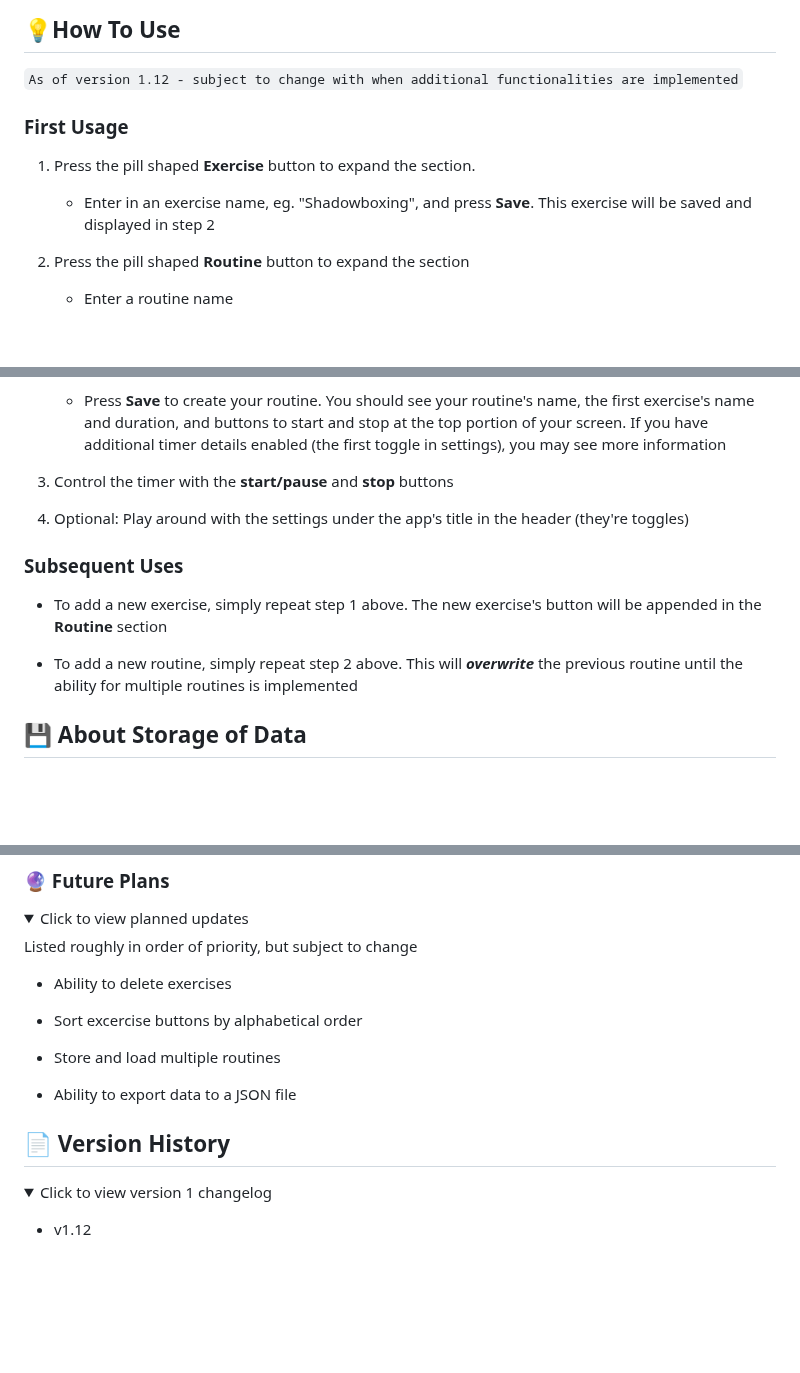
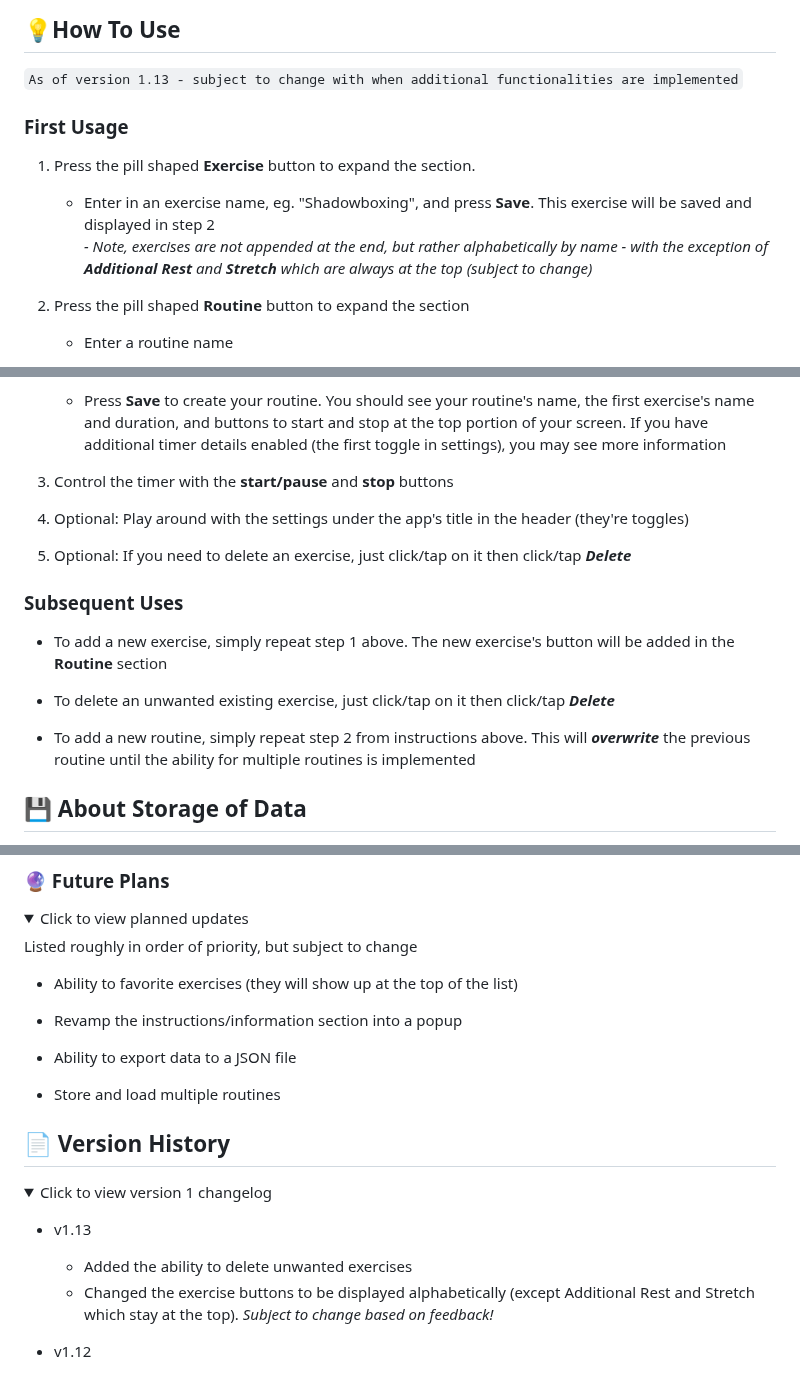
Before and after one commit to sherwin-leung/antifragile, a Markdown page: README.md, 3 parts joined by grey strips. GitHub-like rendering; folded sections open; blank space fills up the shorter version.

```diff
--- a/README.md
+++ b/README.md
@@ -15,13 +15,14 @@ If the app seems broken and issues persist, try [clearing your local storage](ht
 ## 💡How To Use
 
 `
-As of version 1.12 - subject to change with when additional functionalities are implemented
+As of version 1.13 - subject to change with when additional functionalities are implemented
 `
 
 ### First Usage
 
 1. Press the pill shaped **Exercise** button to expand the section.
    * Enter in an exercise name, eg. "Shadowboxing", and press **Save**. This exercise will be saved and displayed in step 2
+   <br>_- Note, exercises are not appended at the end, but rather alphabetically by name - with the exception of **Additional Rest** and **Stretch** which are always at the top (subject to change)_
 
 2. Press the pill shaped **Routine** button to expand the section
    * Enter a routine name
@@ -43,11 +44,15 @@ As of version 1.12 - subject to change with when additional functionalities are
 
 4. Optional: Play around with the settings under the app's title in the header (they're toggles)
 
+5. Optional: If you need to delete an exercise, just click/tap on it then click/tap **_Delete_**
+
 ### Subsequent Uses
 
-* To add a new exercise, simply repeat step 1 above. The new exercise's button will be appended in the **Routine** section
+* To add a new exercise, simply repeat step 1 above. The new exercise's button will be added in the **Routine** section
 
-* To add a new routine, simply repeat step 2 above. This will _**overwrite**_ the previous routine until the ability for multiple routines is implemented
+* To delete an unwanted existing exercise, just click/tap on it then click/tap **_Delete_**
+
+* To add a new routine, simply repeat step 2 from instructions above. This will _**overwrite**_ the previous routine until the ability for multiple routines is implemented
 
 ## 💾 About Storage of Data
 
@@ -110,12 +115,13 @@ _On desktop, you can delete local storage for a site directly without erasing al
 
 Listed roughly in order of priority, but subject to change
 
-* Ability to delete exercises
-* Sort excercise buttons by alphabetical order
+* Ability to favorite exercises (they will show up at the top of the list)
+
+* Revamp the instructions/information section into a popup
+
+* Ability to export data to a JSON file
 
 * Store and load multiple routines
-
-* Ability to export data to a JSON file
 
 </details>
 
@@ -124,6 +130,10 @@ Listed roughly in order of priority, but subject to change
 <details>
 
 <summary>Click to view version 1 changelog</summary>
+
+* v1.13
+  * Added the ability to delete unwanted exercises
+  * Changed the exercise buttons to be displayed alphabetically (except Additional Rest and Stretch which stay at the top). _Subject to change based on feedback!_
 
 * v1.12
   * Added countdown sounds starting from 5 seconds or less remaining for any "Rest" and "Additional Rest" blocks
```
